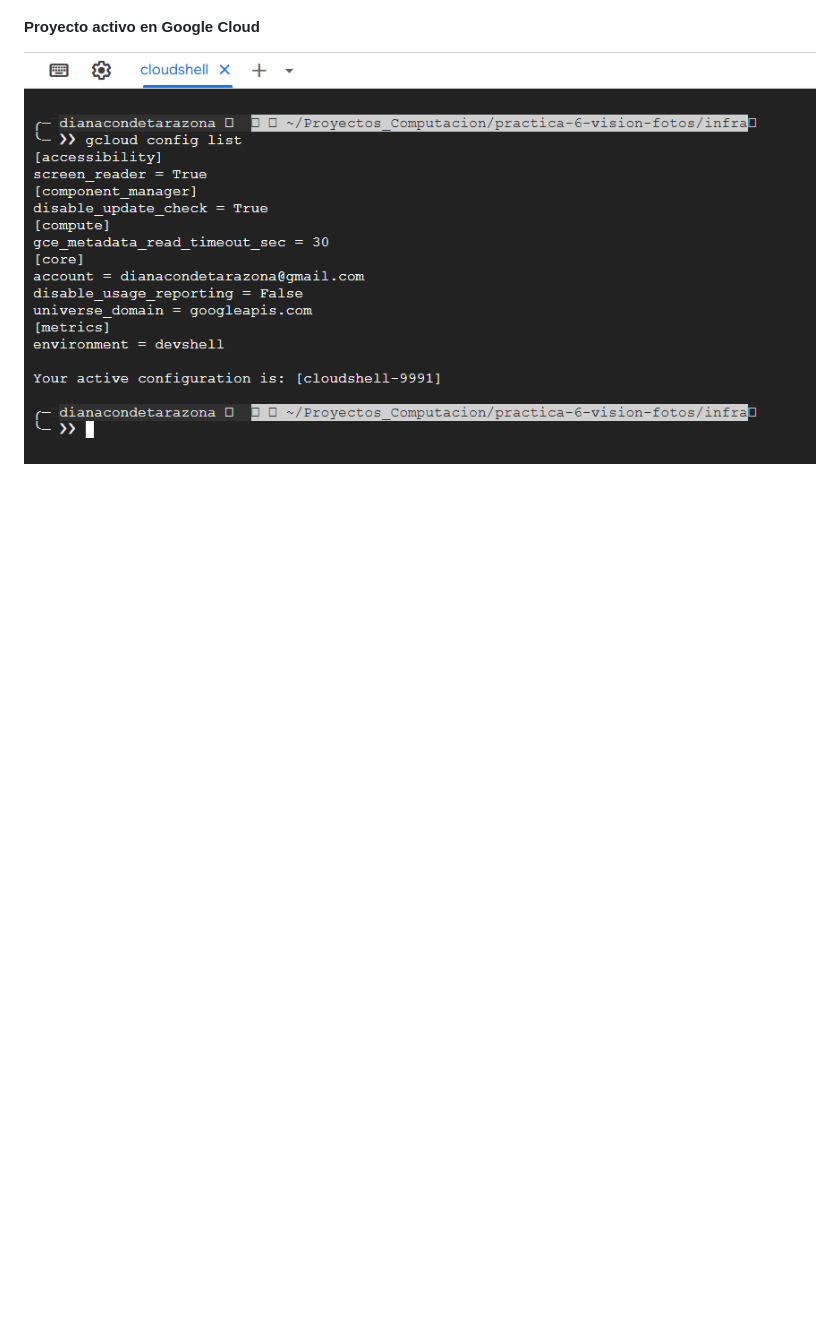
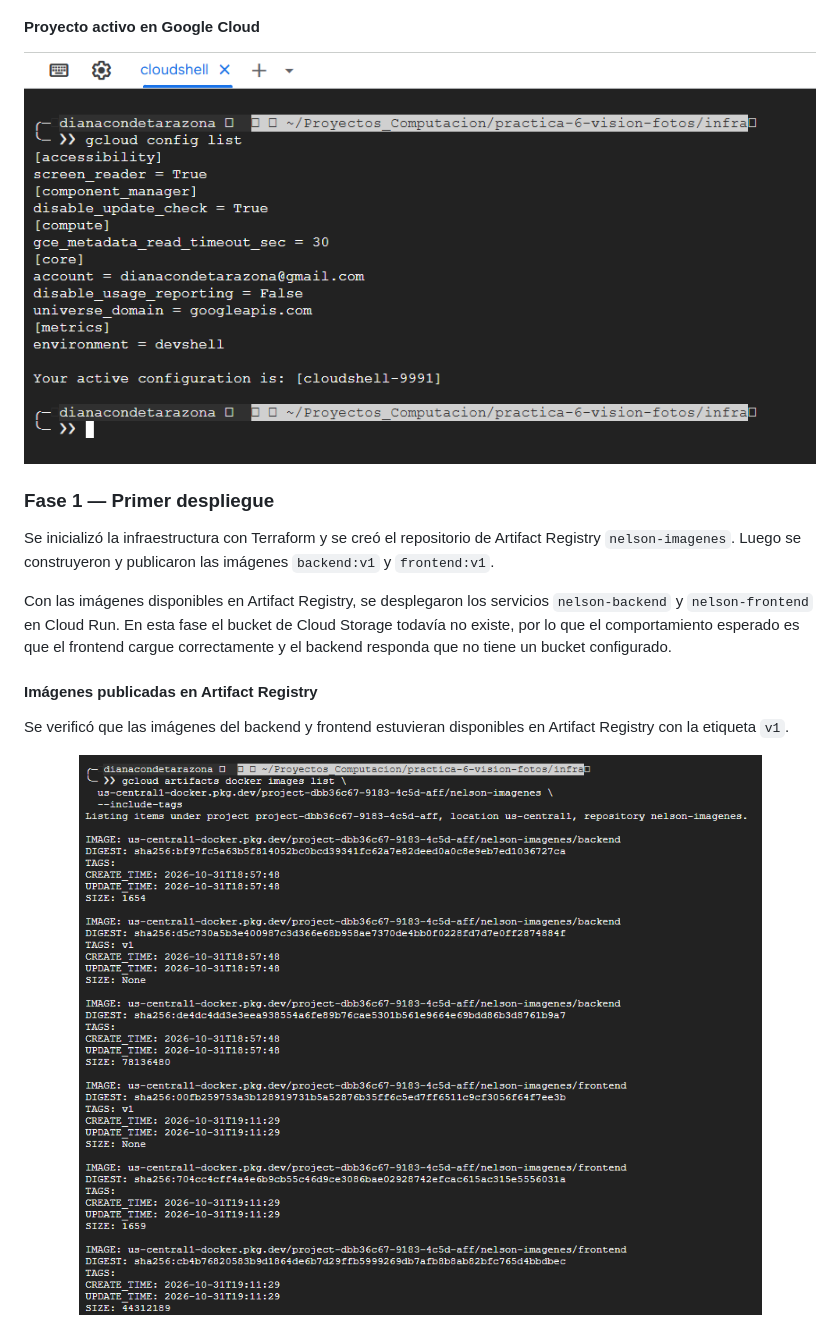
Before and after one commit to NelsonConde/practica-6-vision-fotos, a Markdown page: README.md, the part around one of its changes. GitHub-like rendering; pictures changed too: docs/capturas/fase1-artifact-registry.png (added); blank space fills up the shorter version.

```diff
--- a/README.md
+++ b/README.md
@@ -186,3 +186,17 @@ Se creó el repositorio público de la práctica y se clonó en Google Cloud She
   <img src="docs/capturas/fase0-proyecto-gcp.png" alt="Proyecto activo en Google Cloud Shell" width="800">
 </p>
 
+### Fase 1 — Primer despliegue
+
+Se inicializó la infraestructura con Terraform y se creó el repositorio de Artifact Registry `nelson-imagenes`. Luego se construyeron y publicaron las imágenes `backend:v1` y `frontend:v1`.
+
+Con las imágenes disponibles en Artifact Registry, se desplegaron los servicios `nelson-backend` y `nelson-frontend` en Cloud Run. En esta fase el bucket de Cloud Storage todavía no existe, por lo que el comportamiento esperado es que el frontend cargue correctamente y el backend responda que no tiene un bucket configurado.
+
+#### Imágenes publicadas en Artifact Registry
+
+Se verificó que las imágenes del backend y frontend estuvieran disponibles en Artifact Registry con la etiqueta `v1`.
+
+<p align="center">
+  <img src="docs/capturas/fase1-artifact-registry.png" alt="Imágenes backend y frontend en Artifact Registry" width="800">
+</p>
+
```
Also changed, not shown: other parts of README.md (+17 -1 lines), docs/capturas/fase1-backend-log-sin-bucket.png (added), docs/capturas/fase1-frontend-sin-bucket.png (added).
